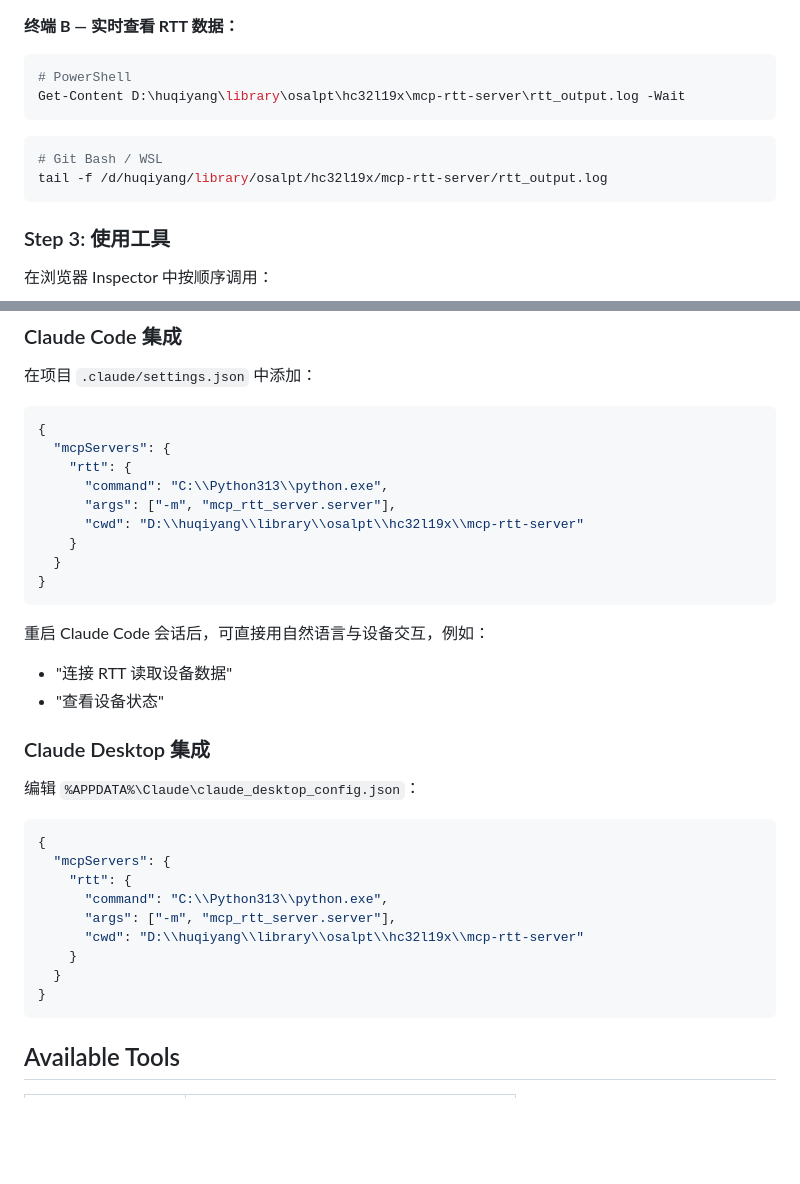
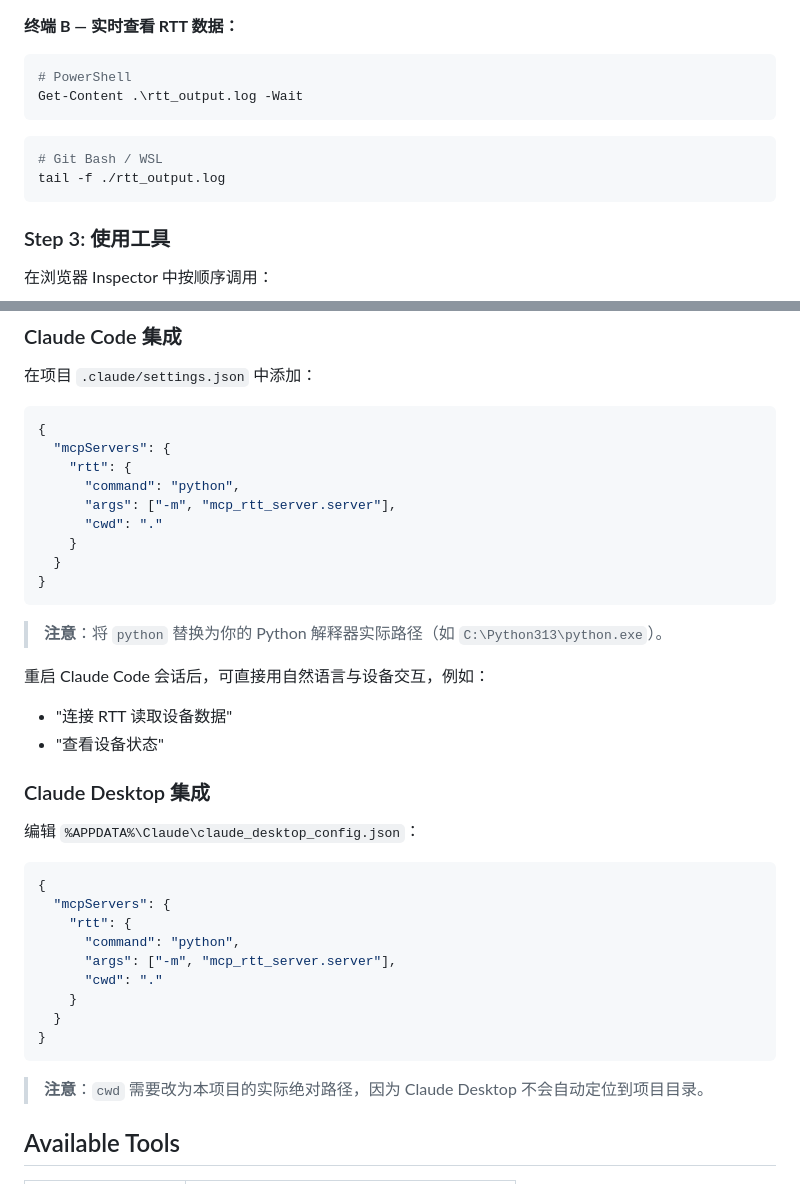
Before and after one commit to ForeverJin/rtt_mcp, a Markdown page: README.md, 2 parts joined by grey strips. GitHub-like rendering; blank space fills up the shorter version.

Commit message:
docs: replace absolute paths with relative paths in README

````diff
--- a/README.md
+++ b/README.md
@@ -50,12 +50,12 @@ npx @modelcontextprotocol/inspector python -m mcp_rtt_server.server
 
 ```powershell
 # PowerShell
-Get-Content D:\huqiyang\library\osalpt\hc32l19x\mcp-rtt-server\rtt_output.log -Wait
+Get-Content .\rtt_output.log -Wait
 ```
 
 ```bash
 # Git Bash / WSL
-tail -f /d/huqiyang/library/osalpt/hc32l19x/mcp-rtt-server/rtt_output.log
+tail -f ./rtt_output.log
 ```
 
 ### Step 3: 使用工具
@@ -76,13 +76,15 @@ tail -f /d/huqiyang/library/osalpt/hc32l19x/mcp-rtt-server/rtt_output.log
 {
   "mcpServers": {
     "rtt": {
-      "command": "C:\\Python313\\python.exe",
+      "command": "python",
       "args": ["-m", "mcp_rtt_server.server"],
-      "cwd": "D:\\huqiyang\\library\\osalpt\\hc32l19x\\mcp-rtt-server"
+      "cwd": "."
     }
   }
 }
 ```
+
+> **注意**：将 `python` 替换为你的 Python 解释器实际路径（如 `C:\Python313\python.exe`）。
 
 重启 Claude Code 会话后，可直接用自然语言与设备交互，例如：
 - "连接 RTT 读取设备数据"
@@ -96,13 +98,15 @@ tail -f /d/huqiyang/library/osalpt/hc32l19x/mcp-rtt-server/rtt_output.log
 {
   "mcpServers": {
     "rtt": {
-      "command": "C:\\Python313\\python.exe",
+      "command": "python",
       "args": ["-m", "mcp_rtt_server.server"],
-      "cwd": "D:\\huqiyang\\library\\osalpt\\hc32l19x\\mcp-rtt-server"
+      "cwd": "."
     }
   }
 }
 ```
+
+> **注意**：`cwd` 需要改为本项目的实际绝对路径，因为 Claude Desktop 不会自动定位到项目目录。
 
 ## Available Tools
 
````
